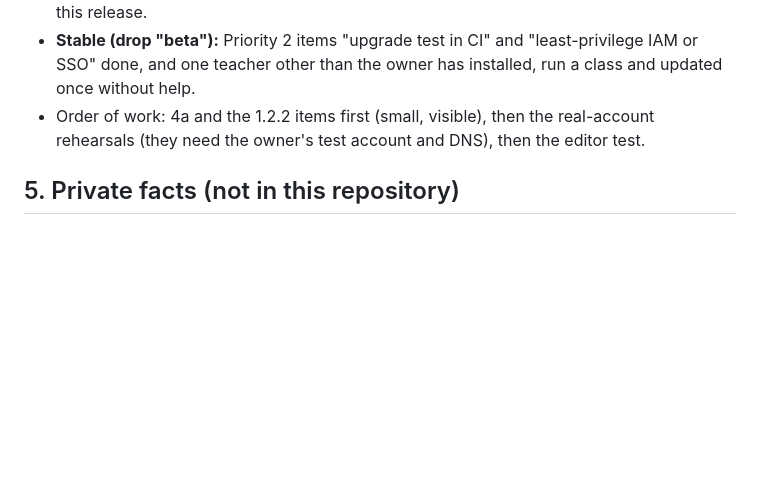
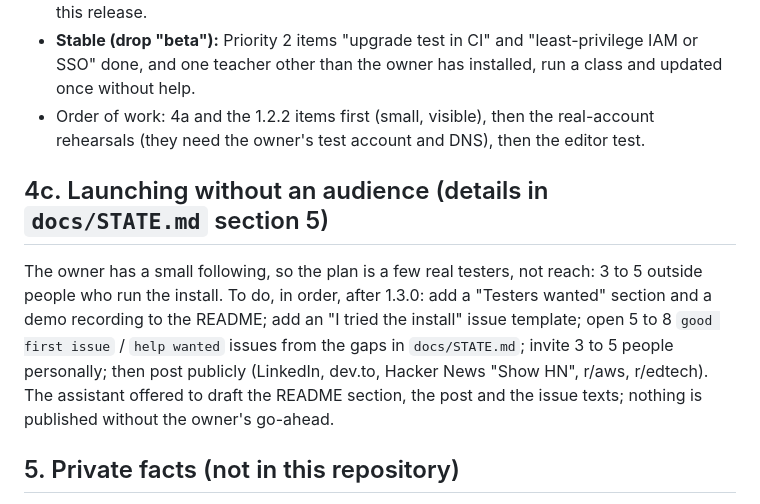
Before and after one commit to abhtft/class-hosting-platform, a Markdown page: HANDOFF.md, the part around the change. Rendered like a GitHub page; blank space fills up the shorter version.

```diff
--- a/HANDOFF.md
+++ b/HANDOFF.md
@@ -74,6 +74,10 @@ node tests/test_<name>.mjs    # one file; the teacher-side tests use a fake AWS
 - **Stable (drop "beta"):** Priority 2 items "upgrade test in CI" and "least-privilege IAM or SSO" done, and one teacher other than the owner has installed, run a class and updated once without help.
 - Order of work: 4a and the 1.2.2 items first (small, visible), then the real-account rehearsals (they need the owner's test account and DNS), then the editor test.
 
+## 4c. Launching without an audience (details in `docs/STATE.md` section 5)
+
+The owner has a small following, so the plan is a few real testers, not reach: 3 to 5 outside people who run the install. To do, in order, after 1.3.0: add a "Testers wanted" section and a demo recording to the README; add an "I tried the install" issue template; open 5 to 8 `good first issue` / `help wanted` issues from the gaps in `docs/STATE.md`; invite 3 to 5 people personally; then post publicly (LinkedIn, dev.to, Hacker News "Show HN", r/aws, r/edtech). The assistant offered to draft the README section, the post and the issue texts; nothing is published without the owner's go-ahead.
+
 ## 5. Private facts (not in this repository)
 
 The owner's AWS account numbers, profile names, domain names and DNS records for the test platform, and the state of the test accounts, are in a git-ignored file in the private repository: `D:\Github_Codes\student-deploy\handoff.local`. Passwords and keys are not recorded anywhere; they live in AWS Secrets Manager and in the owner's own password handling.
```
Also changed, not shown: docs/STATE.md (+14 -1 lines).
